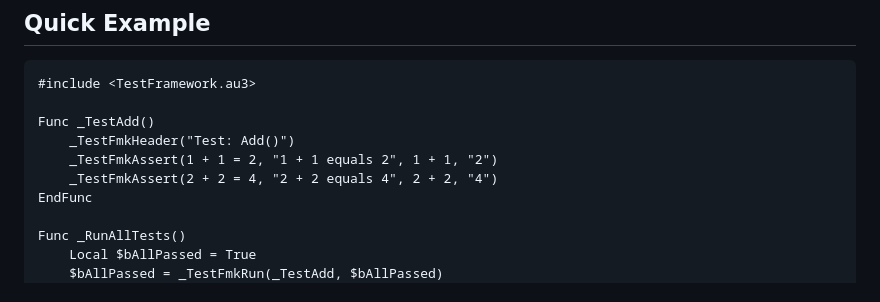
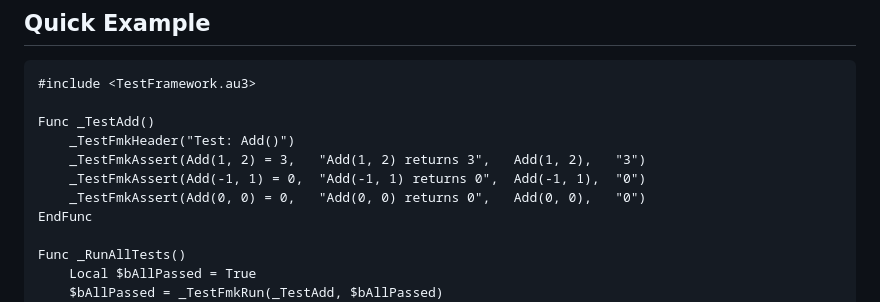
Before and after one commit to crucialthread/AutoItTestFramework, a Markdown page: README.md, the part around the change. Drawn GitHub-style.

Commit message:
Better quick example on README

```diff
--- a/README.md
+++ b/README.md
@@ -17,8 +17,9 @@ A simple, lightweight unit test framework for AutoIt. Provides colored console o
 
 Func _TestAdd()
     _TestFmkHeader("Test: Add()")
-    _TestFmkAssert(1 + 1 = 2, "1 + 1 equals 2", 1 + 1, "2")
-    _TestFmkAssert(2 + 2 = 4, "2 + 2 equals 4", 2 + 2, "4")
+    _TestFmkAssert(Add(1, 2) = 3,   "Add(1, 2) returns 3",   Add(1, 2),   "3")
+    _TestFmkAssert(Add(-1, 1) = 0,  "Add(-1, 1) returns 0",  Add(-1, 1),  "0")
+    _TestFmkAssert(Add(0, 0) = 0,   "Add(0, 0) returns 0",   Add(0, 0),   "0")
 EndFunc
 
 Func _RunAllTests()
```
